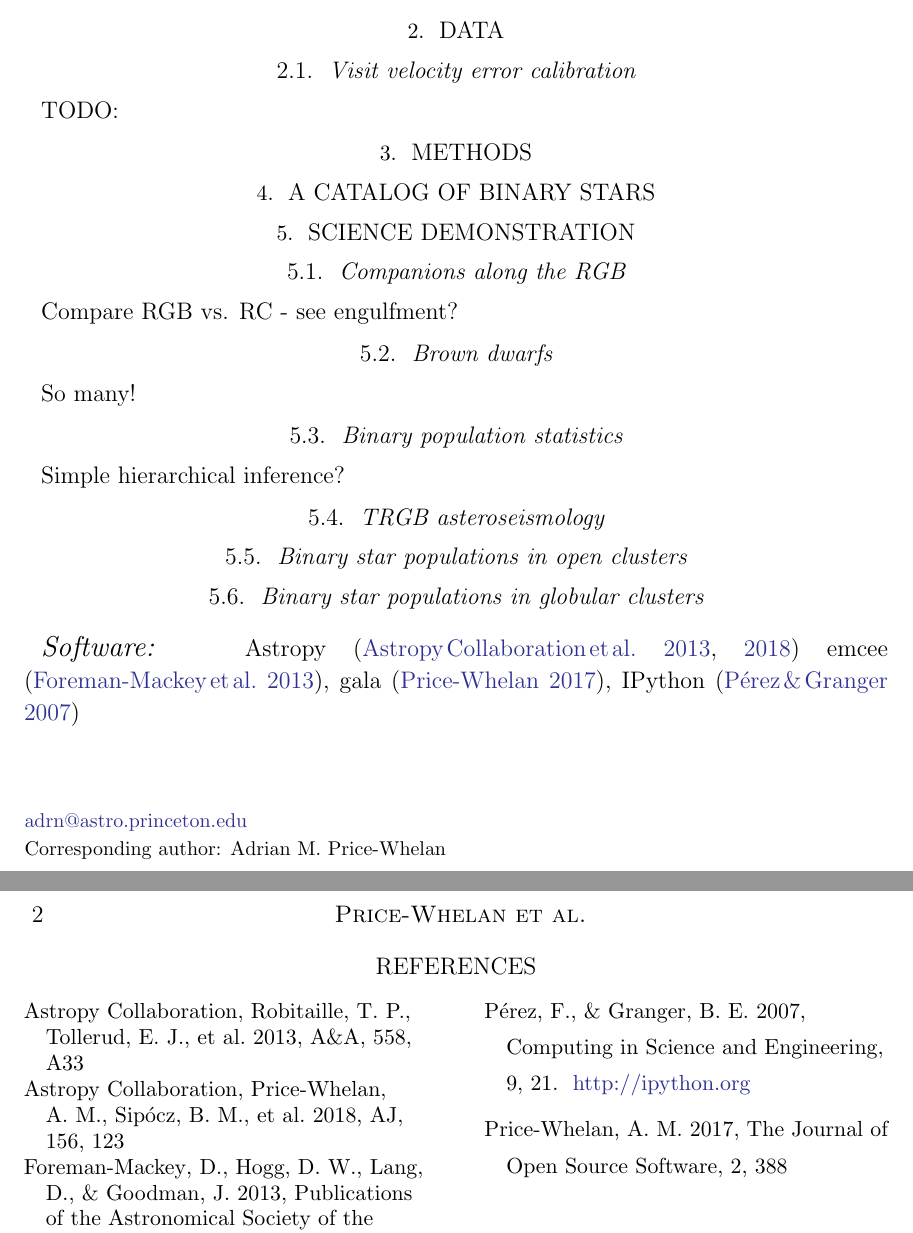
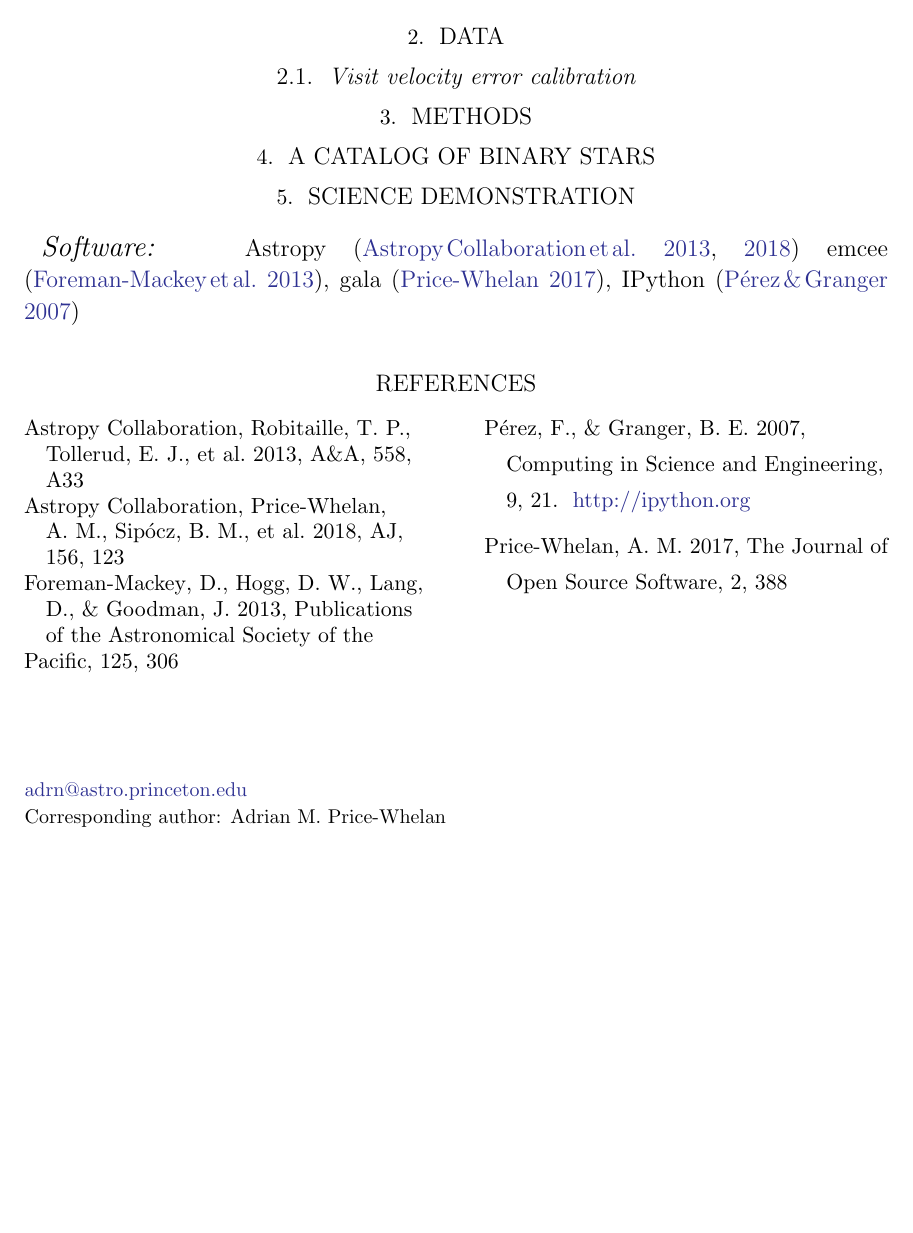
Before and after one commit to adrn/apogee-dr16-vac, a LaTeX paper (paper/dr16vac.tex): two parts of pages 1 and 2 of 2 before the commit and part of the page after it, the two joined at a grey line, cut so that both start at the same text, the shorter picture padded with empty space. Compiled offline with LaTeX, dvips and Ghostscript.

Commit message:
comments

```diff
--- a/paper/dr16vac.tex
+++ b/paper/dr16vac.tex
@@ -32,10 +32,10 @@ Blah.
 \section{Data} \label{sec:data}
 
 \subsection{Visit velocity error calibration} \label{sec:visitcalib}
-TODO:
 
 
 \section{Methods} \label{sec:methods}
+
 
 
 \section{A catalog of binary stars} \label{sec:catalog}
@@ -44,20 +44,20 @@ TODO:
 \section{Science demonstration} \label{sec:science}
 % Note: some or all of these may be broken out into separate papers!
 
-\subsection{Companions along the RGB}
-Compare RGB vs. RC - see engulfment?
-
-\subsection{Brown dwarfs}
-So many!
-
-\subsection{Binary population statistics}
-Simple hierarchical inference?
-
-\subsection{TRGB asteroseismology}
-
-\subsection{Binary star populations in open clusters}
-
-\subsection{Binary star populations in globular clusters}
+% \subsection{Companions along the RGB}
+% Compare RGB vs. RC - see engulfment?
+%
+% \subsection{Brown dwarfs}
+% So many!
+%
+% \subsection{Binary population statistics}
+% Simple hierarchical inference?
+%
+% \subsection{TRGB asteroseismology}
+%
+% \subsection{Binary star populations in open clusters}
+%
+% \subsection{Binary star populations in globular clusters}
 
 
 \software{
```
